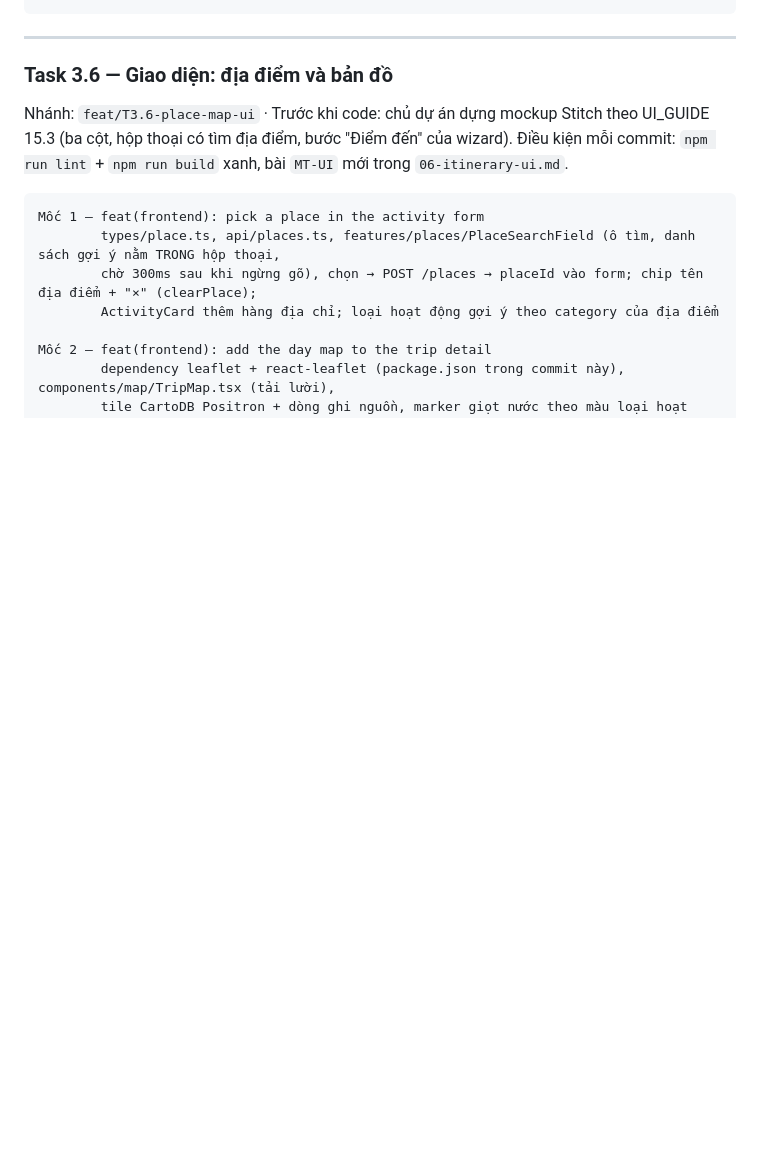
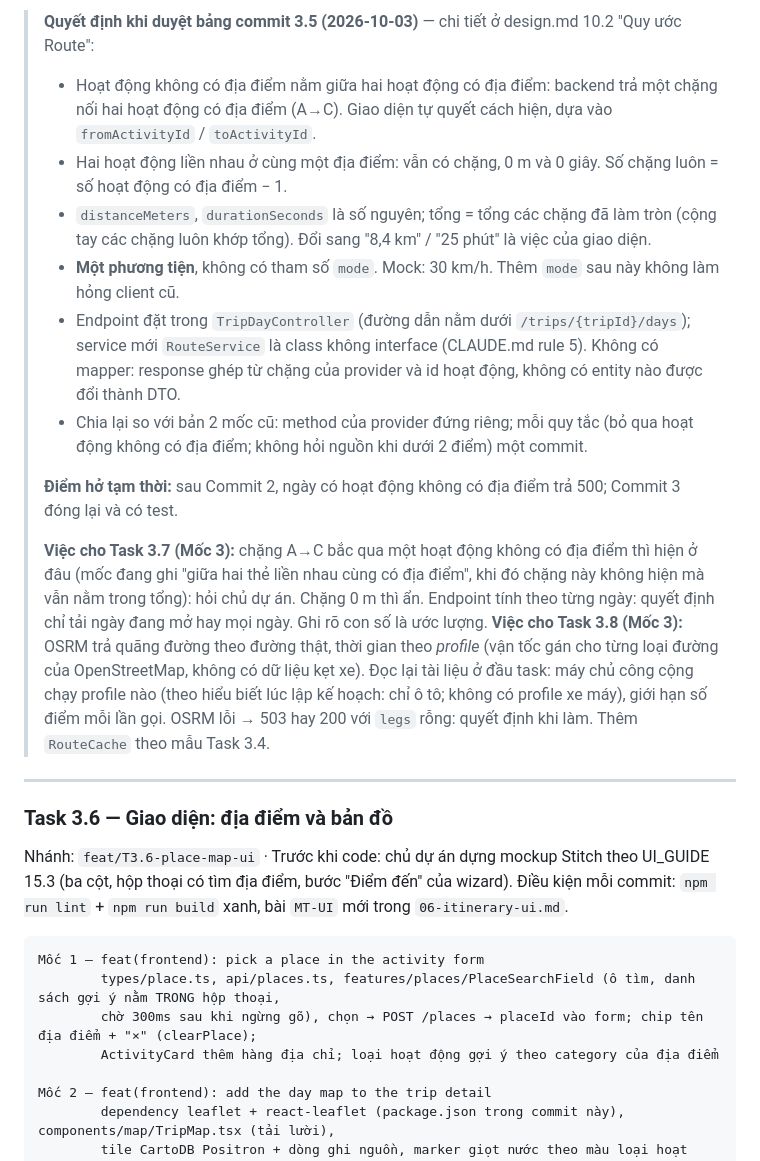
Before and after one commit to HaiTriu301/smart-trip-planner, a Markdown page: WORKFLOW.md, the part around one of its changes. GitHub-like rendering; blank space fills up the shorter version.

```diff
--- a/WORKFLOW.md
+++ b/WORKFLOW.md
@@ -1550,3 +1570,15 @@ Mốc 2 — test(route): add day route flow integration test (đổi thứ tự
+> **Quyết định khi duyệt bảng commit 3.5 (2026-10-03)** — chi tiết ở design.md 10.2 "Quy ước Route":
+> - Hoạt động không có địa điểm nằm giữa hai hoạt động có địa điểm: backend trả một chặng nối hai hoạt động có địa điểm (A→C). Giao diện tự quyết cách hiện, dựa vào `fromActivityId` / `toActivityId`.
+> - Hai hoạt động liền nhau ở cùng một địa điểm: vẫn có chặng, 0 m và 0 giây. Số chặng luôn = số hoạt động có địa điểm − 1.
+> - `distanceMeters`, `durationSeconds` là số nguyên; tổng = tổng các chặng đã làm tròn (cộng tay các chặng luôn khớp tổng). Đổi sang "8,4 km" / "25 phút" là việc của giao diện.
+> - **Một phương tiện**, không có tham số `mode`. Mock: 30 km/h. Thêm `mode` sau này không làm hỏng client cũ.
+> - Endpoint đặt trong `TripDayController` (đường dẫn nằm dưới `/trips/{tripId}/days`); service mới `RouteService` là class không interface (CLAUDE.md rule 5). Không có mapper: response ghép từ chặng của provider và id hoạt động, không có entity nào được đổi thành DTO.
+> - Chia lại so với bản 2 mốc cũ: method của provider đứng riêng; mỗi quy tắc (bỏ qua hoạt động không có địa điểm; không hỏi nguồn khi dưới 2 điểm) một commit.
+>
+> **Điểm hở tạm thời:** sau Commit 2, ngày có hoạt động không có địa điểm trả 500; Commit 3 đóng lại và có test.
+>
+> **Việc cho Task 3.7 (Mốc 3):** chặng A→C bắc qua một hoạt động không có địa điểm thì hiện ở đâu (mốc đang ghi "giữa hai thẻ liền nhau cùng có địa điểm", khi đó chặng này không hiện mà vẫn nằm trong tổng): hỏi chủ dự án. Chặng 0 m thì ẩn. Endpoint tính theo từng ngày: quyết định chỉ tải ngày đang mở hay mọi ngày. Ghi rõ con số là ước lượng.
+> **Việc cho Task 3.8 (Mốc 3):** OSRM trả quãng đường theo đường thật, thời gian theo *profile* (vận tốc gán cho từng loại đường của OpenStreetMap, không có dữ liệu kẹt xe). Đọc lại tài liệu ở đầu task: máy chủ công cộng chạy profile nào (theo hiểu biết lúc lập kế hoạch: chỉ ô tô; không có profile xe máy), giới hạn số điểm mỗi lần gọi. OSRM lỗi → 503 hay 200 với `legs` rỗng: quyết định khi làm. Thêm `RouteCache` theo mẫu Task 3.4.
 
 ---
 
```
Also changed, not shown: other parts of WORKFLOW.md (+35 -15 lines), design.md (+7 -0 lines).
